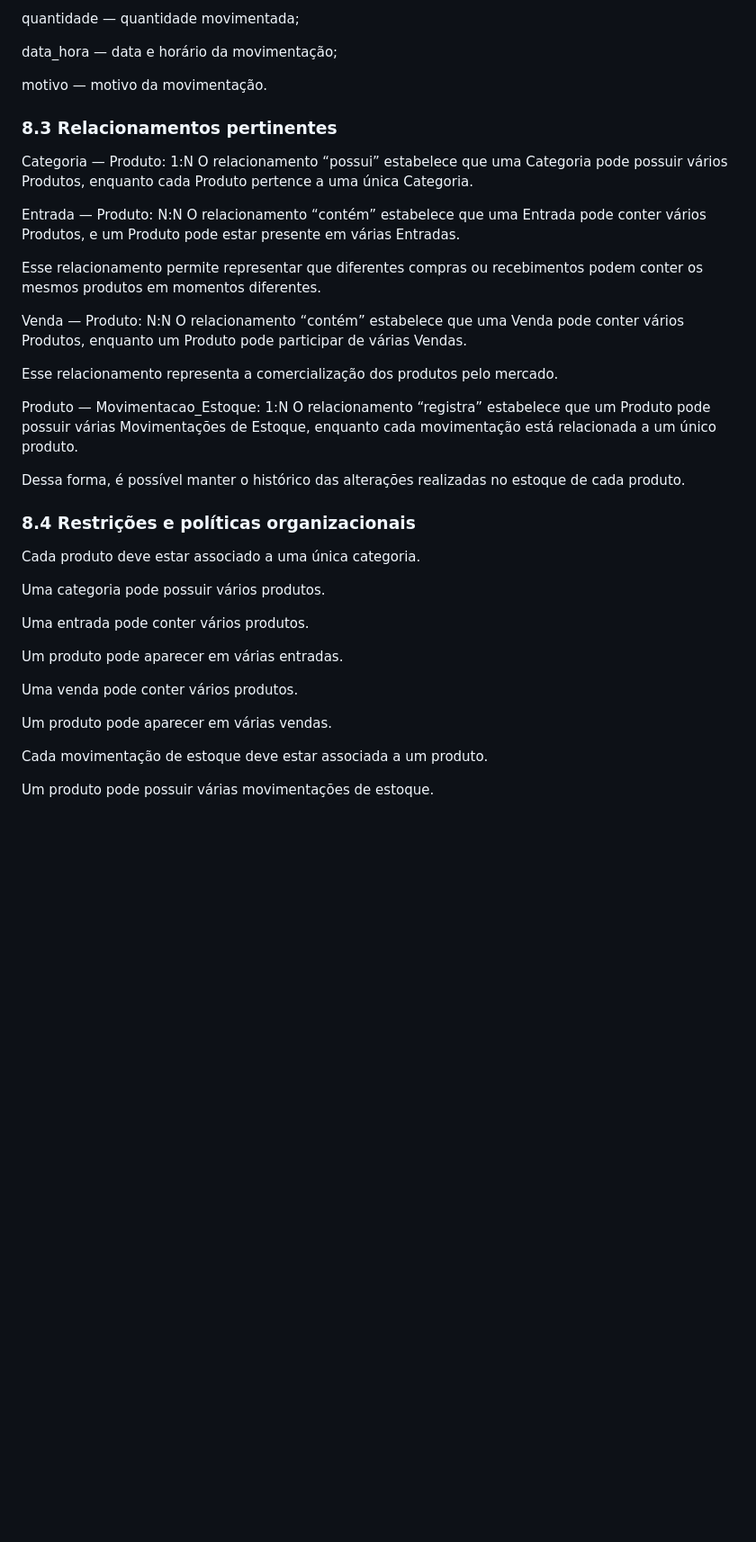
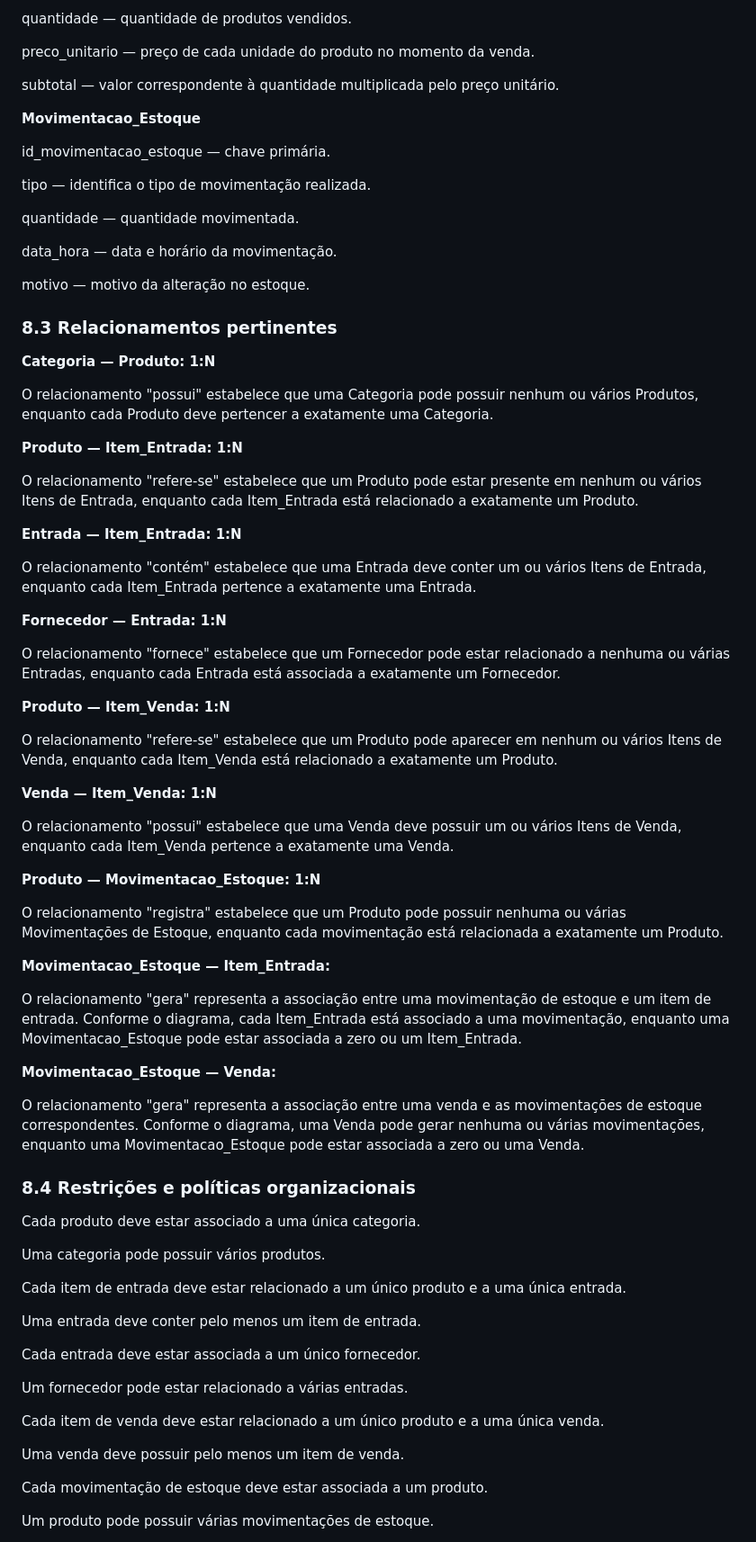
Before and after one commit to MillenaSantana/Sistema-de-Estoque-e-Vendas-do-Mercado-Santana, a Markdown page: README.md, the part around one of its changes. Shown at 90% size. Rendered like a GitHub page; blank space fills up the shorter version.

```diff
--- a/README.md
+++ b/README.md
@@ -328,29 +362,59 @@ tipo — identifica o tipo de movimentação realizada;
 
-quantidade — quantidade movimentada;
+quantidade — quantidade de produtos vendidos.
 
-data_hora — data e horário da movimentação;
+preco_unitario — preço de cada unidade do produto no momento da venda.
 
-motivo — motivo da movimentação.
+subtotal — valor correspondente à quantidade multiplicada pelo preço unitário.
+
+**Movimentacao_Estoque**
+
+id_movimentacao_estoque — chave primária.
+
+tipo — identifica o tipo de movimentação realizada.
+
+quantidade — quantidade movimentada.
+
+data_hora — data e horário da movimentação.
+
+motivo — motivo da alteração no estoque.
 
 ### 8.3 Relacionamentos pertinentes
 
-Categoria — Produto: 1:N
-O relacionamento “possui” estabelece que uma Categoria pode possuir vários Produtos, enquanto cada Produto pertence a uma única Categoria.
+**Categoria — Produto: 1:N**
 
-Entrada — Produto: N:N
-O relacionamento “contém” estabelece que uma Entrada pode conter vários Produtos, e um Produto pode estar presente em várias Entradas.
+O relacionamento "possui" estabelece que uma Categoria pode possuir nenhum ou vários Produtos, enquanto cada Produto deve pertencer a exatamente uma Categoria.
 
-Esse relacionamento permite representar que diferentes compras ou recebimentos podem conter os mesmos produtos em momentos diferentes.
+**Produto — Item_Entrada: 1:N**
 
-Venda — Produto: N:N
-O relacionamento “contém” estabelece que uma Venda pode conter vários Produtos, enquanto um Produto pode participar de várias Vendas.
+O relacionamento "refere-se" estabelece que um Produto pode estar presente em nenhum ou vários Itens de Entrada, enquanto cada Item_Entrada está relacionado a exatamente um Produto.
 
-Esse relacionamento representa a comercialização dos produtos pelo mercado.
+**Entrada — Item_Entrada: 1:N**
 
-Produto — Movimentacao_Estoque: 1:N
-O relacionamento “registra” estabelece que um Produto pode possuir várias Movimentações de Estoque, enquanto cada movimentação está relacionada a um único produto.
+O relacionamento "contém" estabelece que uma Entrada deve conter um ou vários Itens de Entrada, enquanto cada Item_Entrada pertence a exatamente uma Entrada.
 
-Dessa forma, é possível manter o histórico das alterações realizadas no estoque de cada produto.
+**Fornecedor — Entrada: 1:N**
+
+O relacionamento "fornece" estabelece que um Fornecedor pode estar relacionado a nenhuma ou várias Entradas, enquanto cada Entrada está associada a exatamente um Fornecedor.
+
+**Produto — Item_Venda: 1:N**
+
+O relacionamento "refere-se" estabelece que um Produto pode aparecer em nenhum ou vários Itens de Venda, enquanto cada Item_Venda está relacionado a exatamente um Produto.
+
+**Venda — Item_Venda: 1:N**
+
+O relacionamento "possui" estabelece que uma Venda deve possuir um ou vários Itens de Venda, enquanto cada Item_Venda pertence a exatamente uma Venda.
+
+**Produto — Movimentacao_Estoque: 1:N**
+
+O relacionamento "registra" estabelece que um Produto pode possuir nenhuma ou várias Movimentações de Estoque, enquanto cada movimentação está relacionada a exatamente um Produto.
+
+**Movimentacao_Estoque — Item_Entrada:**
+
+O relacionamento "gera" representa a associação entre uma movimentação de estoque e um item de entrada. Conforme o diagrama, cada Item_Entrada está associado a uma movimentação, enquanto uma Movimentacao_Estoque pode estar associada a zero ou um Item_Entrada.
+
+**Movimentacao_Estoque — Venda:**
+
+O relacionamento "gera" representa a associação entre uma venda e as movimentações de estoque correspondentes. Conforme o diagrama, uma Venda pode gerar nenhuma ou várias movimentações, enquanto uma Movimentacao_Estoque pode estar associada a zero ou uma Venda.
 
 ### 8.4 Restrições e políticas organizacionais
 
@@ -358,13 +422,17 @@ Cada produto deve estar associado a uma única categoria.
 
 Uma categoria pode possuir vários produtos.
 
-Uma entrada pode conter vários produtos.
+Cada item de entrada deve estar relacionado a um único produto e a uma única entrada.
 
-Um produto pode aparecer em várias entradas.
+Uma entrada deve conter pelo menos um item de entrada.
 
-Uma venda pode conter vários produtos.
+Cada entrada deve estar associada a um único fornecedor.
 
-Um produto pode aparecer em várias vendas.
+Um fornecedor pode estar relacionado a várias entradas.
+
+Cada item de venda deve estar relacionado a um único produto e a uma única venda.
+
+Uma venda deve possuir pelo menos um item de venda.
 
 Cada movimentação de estoque deve estar associada a um produto.
 
```
Also changed, not shown: other parts of README.md (+62 -26 lines).
